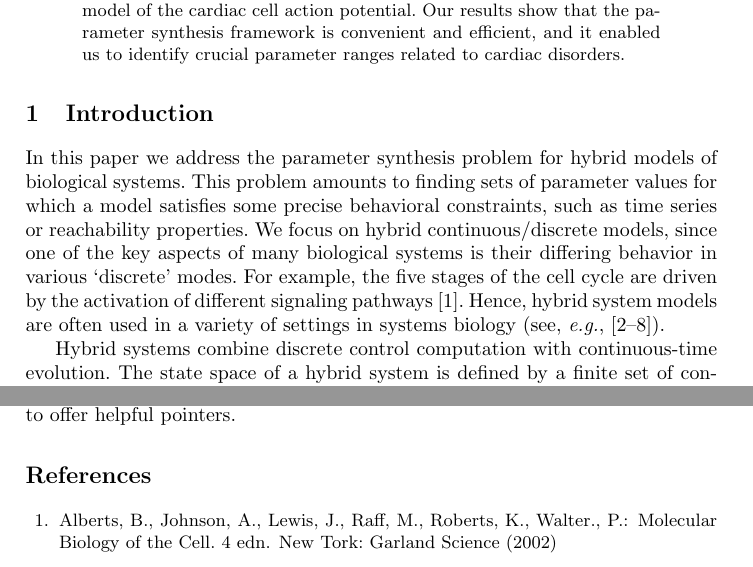
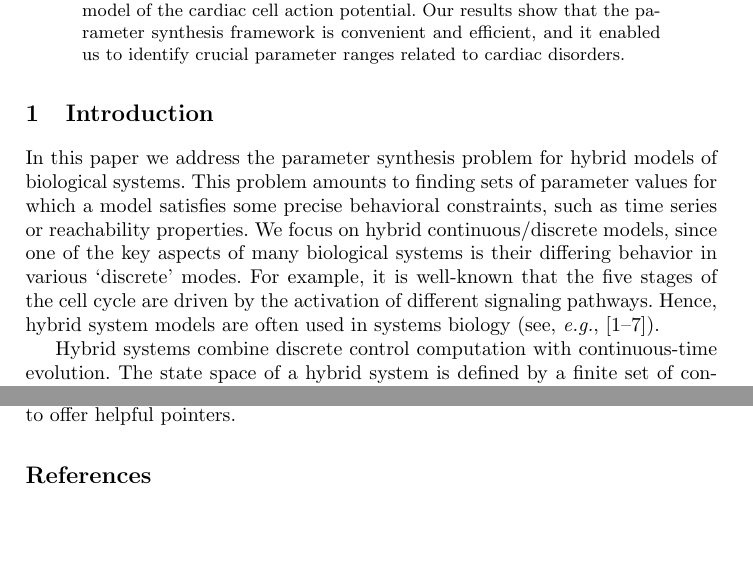
Before and after one commit to dreal/paper, a LaTeX thesis (parameter_identification_biological_hybrid_systems/main.tex, which reads parameter_identification_biological_hybrid_systems/introduction.tex): two parts of pages 1 and 11 of 15, joined at a grey line, cut so that both start at the same text, the shorter picture padded with empty space. Compiled offline with pdfLaTeX.

Commit message:
space saving

```diff
--- a/parameter_identification_biological_hybrid_systems/introduction.tex
+++ b/parameter_identification_biological_hybrid_systems/introduction.tex
@@ -6,9 +6,9 @@ In this paper we address the parameter synthesis problem for hybrid models of bi
 This problem amounts to finding sets of parameter values for which a model satisfies some precise
 behavioral constraints, such as time series or reachability properties. We focus on hybrid
 continuous/discrete models, since one of the key aspects of many biological systems is their differing
-behavior in various `discrete' modes. For example, the five stages of the cell cycle are driven
-by the activation of different signaling pathways \citep{thecell}. Hence, hybrid system models are often
-used in a variety of settings in systems biology (see, \eg,
+behavior in various `discrete' modes. For example, it is well-known that the five stages of the cell
+cycle are driven by the activation of different signaling pathways. Hence, hybrid system models are often
+used in systems biology (see, \eg,
 \citep{tomlin04,Hu04,ye08,aihara10,antoniotti03,lincoln04,baldazzi11}).
 
 Hybrid systems combine discrete control computation with continuous-time evolution. The state space
```
